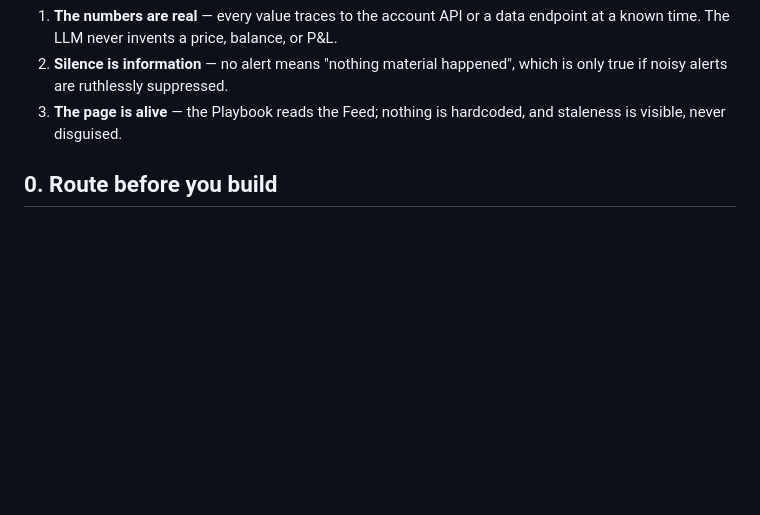
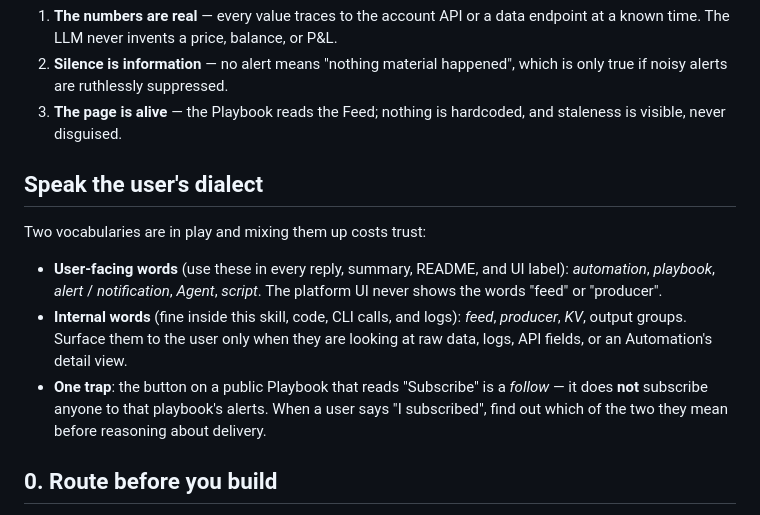
Before and after one commit to jieyuhuayang/portfolio-watch, a Markdown page: SKILL.md, the part around the change. GitHub-like rendering; blank space fills up the shorter version.

```diff
--- a/SKILL.md
+++ b/SKILL.md
@@ -36,6 +36,22 @@ Every decision below exists to protect one of three promises to the user:
    which is only true if noisy alerts are ruthlessly suppressed.
 3. **The page is alive** — the Playbook reads the Feed; nothing is hardcoded,
    and staleness is visible, never disguised.
+
+## Speak the user's dialect
+
+Two vocabularies are in play and mixing them up costs trust:
+
+- **User-facing words** (use these in every reply, summary, README, and UI
+  label): *automation*, *playbook*, *alert* / *notification*, *Agent*,
+  *script*. The platform UI never shows the words "feed" or "producer".
+- **Internal words** (fine inside this skill, code, CLI calls, and logs):
+  *feed*, *producer*, *KV*, output groups. Surface them to the user only
+  when they are looking at raw data, logs, API fields, or an Automation's
+  detail view.
+- **One trap**: the button on a public Playbook that reads "Subscribe" is a
+  *follow* — it does **not** subscribe anyone to that playbook's alerts.
+  When a user says "I subscribed", find out which of the two they mean
+  before reasoning about delivery.
 
 ## 0. Route before you build
 
```
Also changed, not shown: DESIGN.md (+19 -1 lines).
